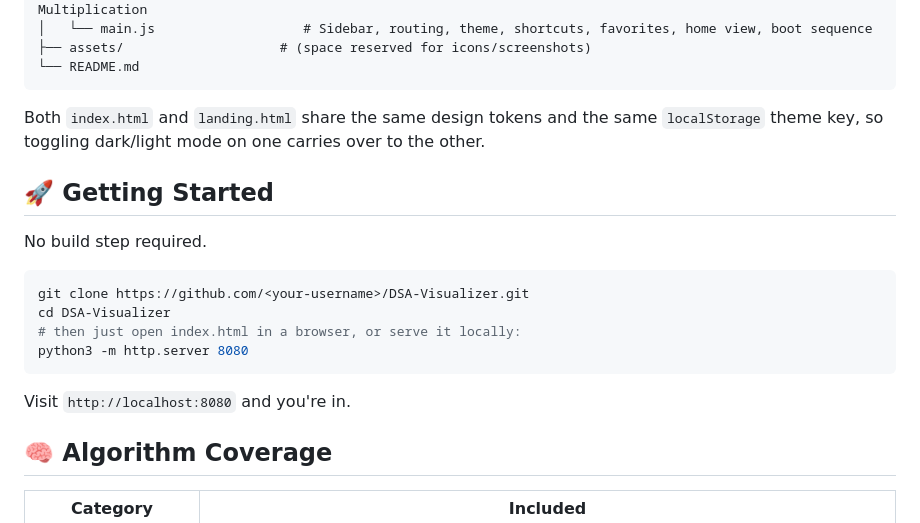
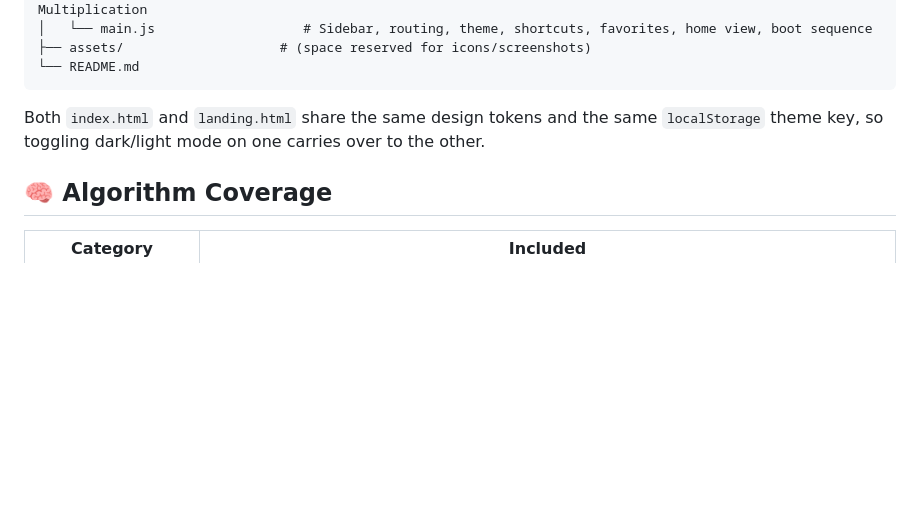
Before and after one commit to Abhiram-Putti/DSA-Visualizer, a Markdown page: README.md, the part around the change. Rendered like a GitHub page; blank space fills up the shorter version.

Commit message:
Remove 'Getting Started' section from README
Removed the 'Getting Started' section from the README.

````diff
--- a/README.md
+++ b/README.md
@@ -55,19 +55,6 @@ DSA-Visualizer/
 
 Both `index.html` and `landing.html` share the same design tokens and the same `localStorage` theme key, so toggling dark/light mode on one carries over to the other.
 
-## 🚀 Getting Started
-
-No build step required.
-
-```bash
-git clone https://github.com/<your-username>/DSA-Visualizer.git
-cd DSA-Visualizer
-# then just open index.html in a browser, or serve it locally:
-python3 -m http.server 8080
-```
-
-Visit `http://localhost:8080` and you're in.
-
 ## 🧠 Algorithm Coverage
 
 | Category | Included |
````
